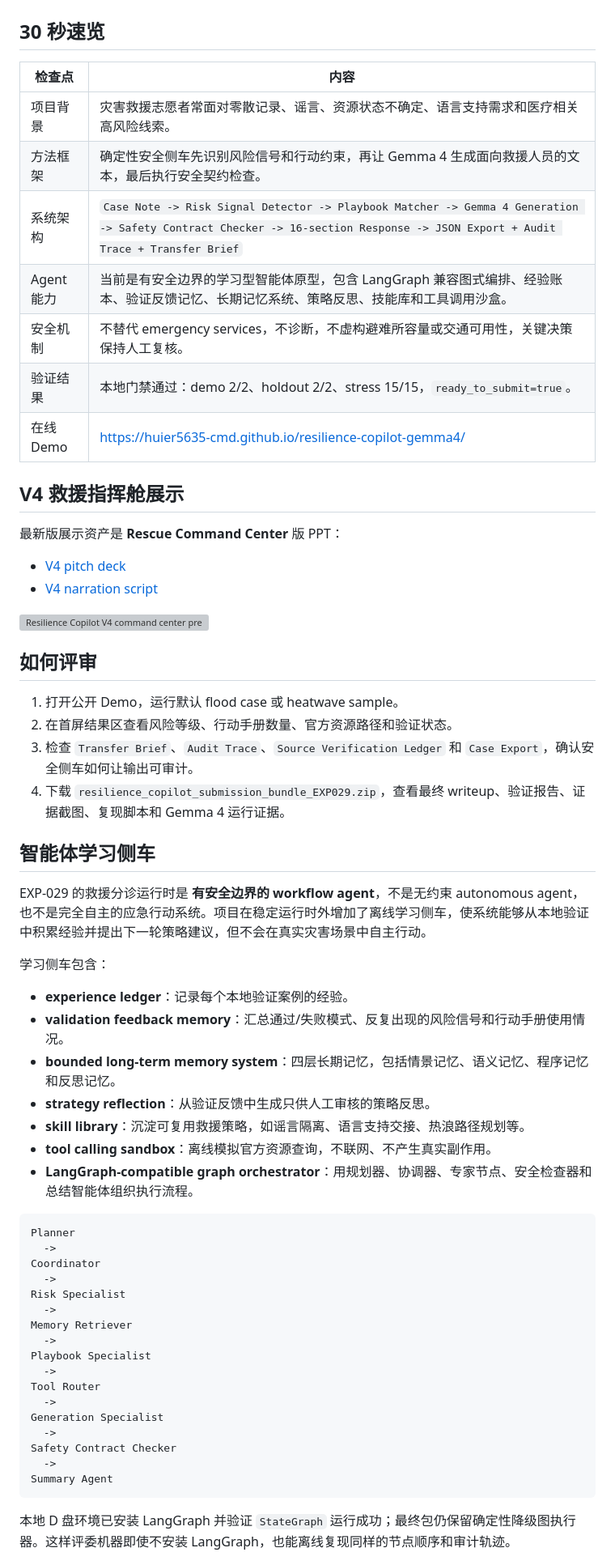
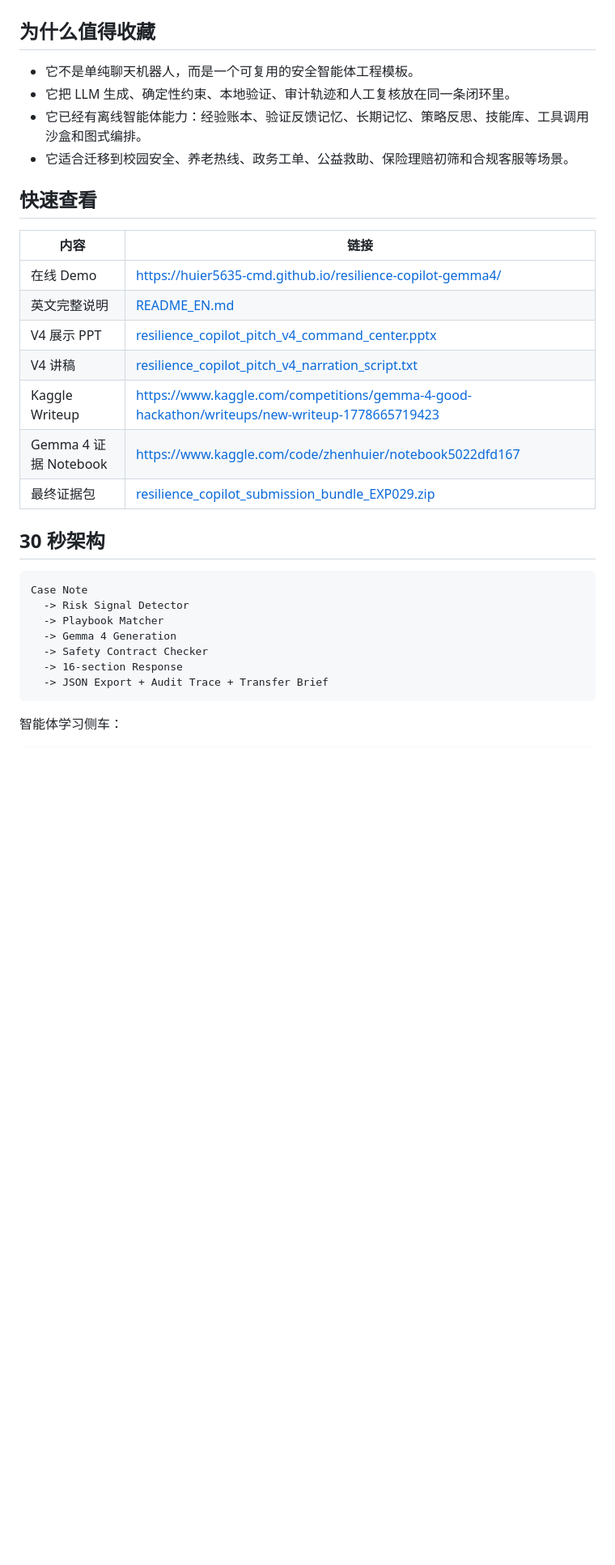
Before and after one commit to huier5635-cmd/resilience-copilot-gemma4, a Markdown page: README_CN.md, the part around one of its changes. Shown at 81% size. Drawn GitHub-style; blank space fills up the shorter version; grey boxes are pictures that could not be loaded.

Commit message:
Fix Chinese README and reuse positioning
Improve repository discoverability, reuse positioning, and contributor onboarding.

````diff
--- a/README_CN.md
+++ b/README_CN.md
@@ -8,67 +8,36 @@ Resilience Copilot 是一个面向灾害救援场景的安全优先分诊助手
 
 ![Resilience Copilot demo preview](resilience_copilot_demo_preview.png)
 
-## 30 秒速览
+## 为什么值得收藏
 
-| 检查点 | 内容 |
+- 它不是单纯聊天机器人，而是一个可复用的安全智能体工程模板。
+- 它把 LLM 生成、确定性约束、本地验证、审计轨迹和人工复核放在同一条闭环里。
+- 它已经有离线智能体能力：经验账本、验证反馈记忆、长期记忆、策略反思、技能库、工具调用沙盒和图式编排。
+- 它适合迁移到校园安全、养老热线、政务工单、公益救助、保险理赔初筛和合规客服等场景。
+
+## 快速查看
+
+| 内容 | 链接 |
 | --- | --- |
-| 项目背景 | 灾害救援志愿者常面对零散记录、谣言、资源状态不确定、语言支持需求和医疗相关高风险线索。 |
-| 方法框架 | 确定性安全侧车先识别风险信号和行动约束，再让 Gemma 4 生成面向救援人员的文本，最后执行安全契约检查。 |
-| 系统架构 | `Case Note -> Risk Signal Detector -> Playbook Matcher -> Gemma 4 Generation -> Safety Contract Checker -> 16-section Response -> JSON Export + Audit Trace + Transfer Brief` |
-| Agent 能力 | 当前是有安全边界的学习型智能体原型，包含 LangGraph 兼容图式编排、经验账本、验证反馈记忆、长期记忆系统、策略反思、技能库和工具调用沙盒。 |
-| 安全机制 | 不替代 emergency services，不诊断，不虚构避难所容量或交通可用性，关键决策保持人工复核。 |
-| 验证结果 | 本地门禁通过：demo 2/2、holdout 2/2、stress 15/15，`ready_to_submit=true`。 |
 | 在线 Demo | https://huier5635-cmd.github.io/resilience-copilot-gemma4/ |
+| 英文完整说明 | [README_EN.md](README_EN.md) |
+| V4 展示 PPT | [resilience_copilot_pitch_v4_command_center.pptx](resilience_copilot_pitch_v4_command_center.pptx) |
+| V4 讲稿 | [resilience_copilot_pitch_v4_narration_script.txt](resilience_copilot_pitch_v4_narration_script.txt) |
+| Kaggle Writeup | https://www.kaggle.com/competitions/gemma-4-good-hackathon/writeups/new-writeup-1778665719423 |
+| Gemma 4 证据 Notebook | https://www.kaggle.com/code/zhenhuier/notebook5022dfd167 |
+| 最终证据包 | [resilience_copilot_submission_bundle_EXP029.zip](resilience_copilot_submission_bundle_EXP029.zip) |
 
-## V4 救援指挥舱展示
-
-最新版展示资产是 **Rescue Command Center** 版 PPT：
-
-- [V4 pitch deck](resilience_copilot_pitch_v4_command_center.pptx)
-- [V4 narration script](resilience_copilot_pitch_v4_narration_script.txt)
-
-![Resilience Copilot V4 command center preview](resilience_copilot_pitch_v4_video_frame.png)
-
-## 如何评审
-
-1. 打开公开 Demo，运行默认 flood case 或 heatwave sample。
-2. 在首屏结果区查看风险等级、行动手册数量、官方资源路径和验证状态。
-3. 检查 `Transfer Brief`、`Audit Trace`、`Source Verification Ledger` 和 `Case Export`，确认安全侧车如何让输出可审计。
-4. 下载 `resilience_copilot_submission_bundle_EXP029.zip`，查看最终 writeup、验证报告、证据截图、复现脚本和 Gemma 4 运行证据。
-
-## 智能体学习侧车
-
-EXP-029 的救援分诊运行时是 **有安全边界的 workflow agent**，不是无约束 autonomous agent，也不是完全自主的应急行动系统。项目在稳定运行时外增加了离线学习侧车，使系统能够从本地验证中积累经验并提出下一轮策略建议，但不会在真实灾害场景中自主行动。
-
-学习侧车包含：
-
-- **experience ledger**：记录每个本地验证案例的经验。
-- **validation feedback memory**：汇总通过/失败模式、反复出现的风险信号和行动手册使用情况。
-- **bounded long-term memory system**：四层长期记忆，包括情景记忆、语义记忆、程序记忆和反思记忆。
-- **strategy reflection**：从验证反馈中生成只供人工审核的策略反思。
-- **skill library**：沉淀可复用救援策略，如谣言隔离、语言支持交接、热浪路径规划等。
-- **tool calling sandbox**：离线模拟官方资源查询，不联网、不产生真实副作用。
-- **LangGraph-compatible graph orchestrator**：用规划器、协调器、专家节点、安全检查器和总结智能体组织执行流程。
+## 30 秒架构
 
 ```text
-Planner
-  ->
-Coordinator
-  ->
-Risk Specialist
-  ->
-Memory Retriever
-  ->
-Playbook Specialist
-  ->
-Tool Router
-  ->
-Generation Specialist
-  ->
-Safety Contract Checker
-  ->
-Summary Agent
+Case Note
+  -> Risk Signal Detector
+  -> Playbook Matcher
+  -> Gemma 4 Generation
+  -> Safety Contract Checker
+  -> 16-section Response
+  -> JSON Export + Audit Trace + Transfer Brief
 ```
 
-本地 D 盘环境已安装 LangGraph 并验证 `StateGraph` 运行成功；最终包仍保留确定性降级图执行器。这样评委机器即使不安装 LangGraph，也能离线复现同样的节点顺序和审计轨迹。
+智能体学习侧车：
 
````
Also changed, not shown: other parts of README_CN.md (+37 -52 lines).
